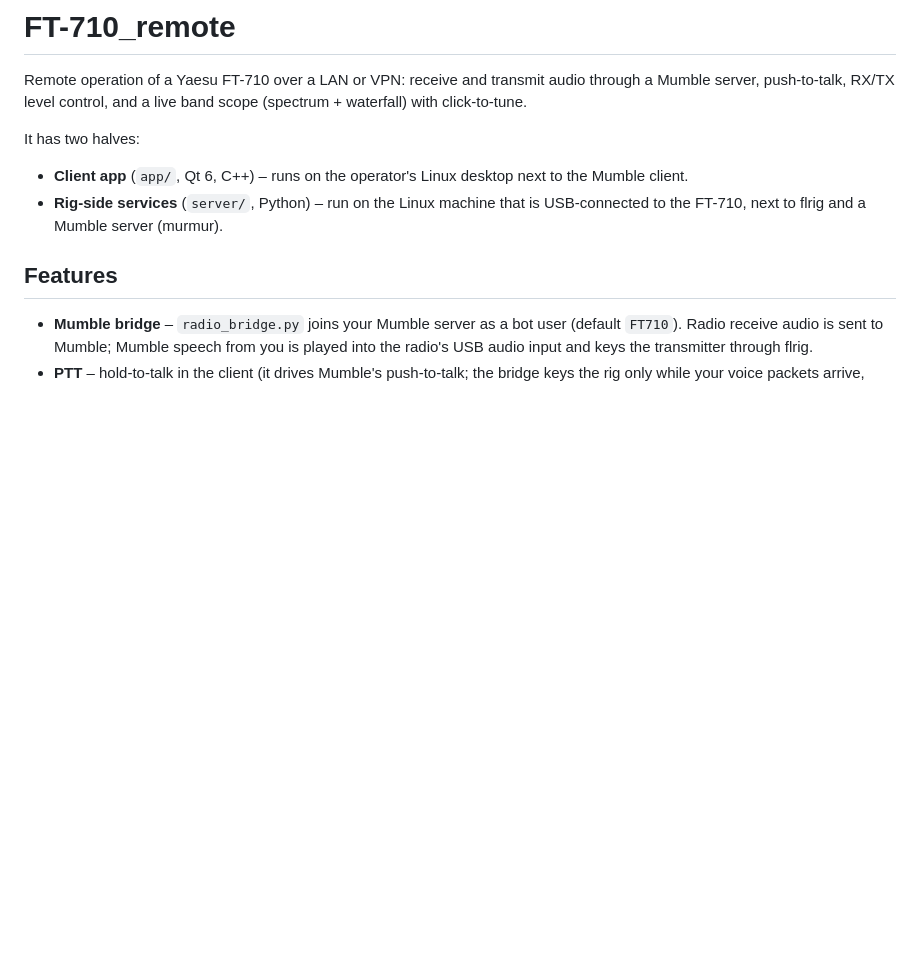
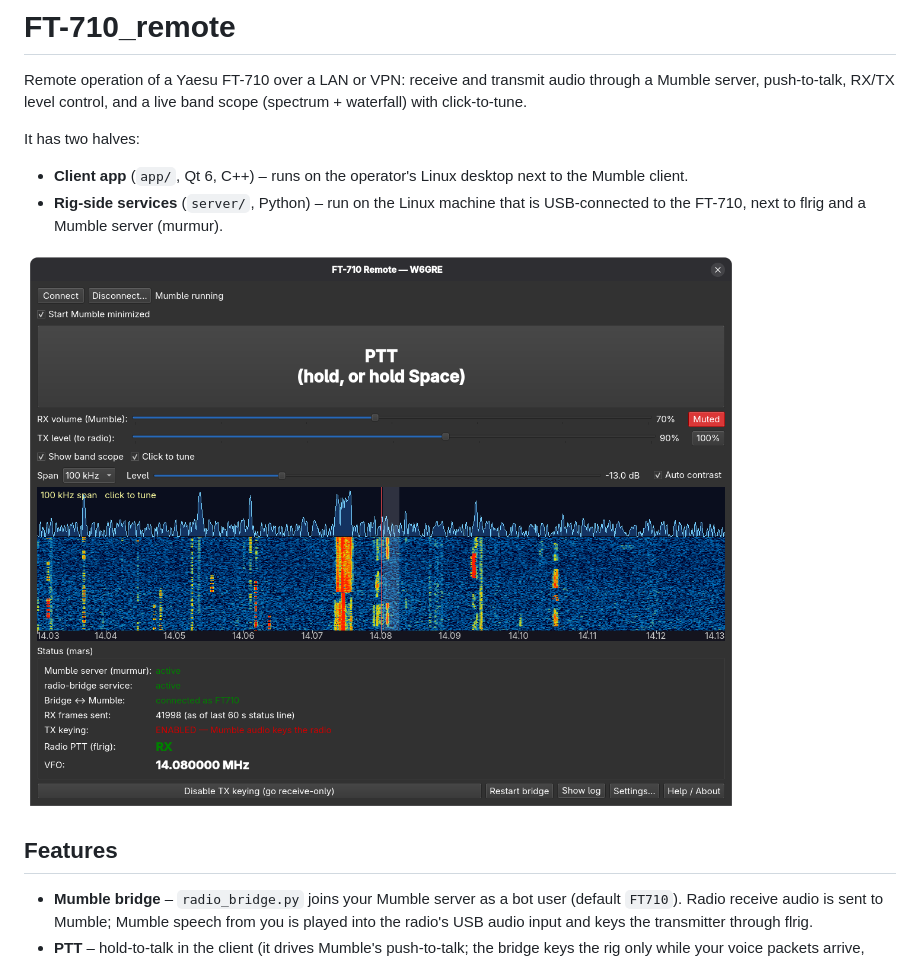
Before and after one commit to xsnrg/FT-710_remote, a Markdown page: README.md, the part around the change. Rendered like a GitHub page; pictures changed too: docs/screenshot.png (added); blank space fills up the shorter version.

Commit message:
Add screenshot to README

```diff
--- a/README.md
+++ b/README.md
@@ -10,6 +10,8 @@ It has two halves:
   Mumble client.
 * **Rig-side services** (`server/`, Python) – run on the Linux machine that is
   USB-connected to the FT-710, next to flrig and a Mumble server (murmur).
+
+![FT-710 Remote client showing the band scope and waterfall on 20 m](docs/screenshot.png)
 
 ## Features
 
```
